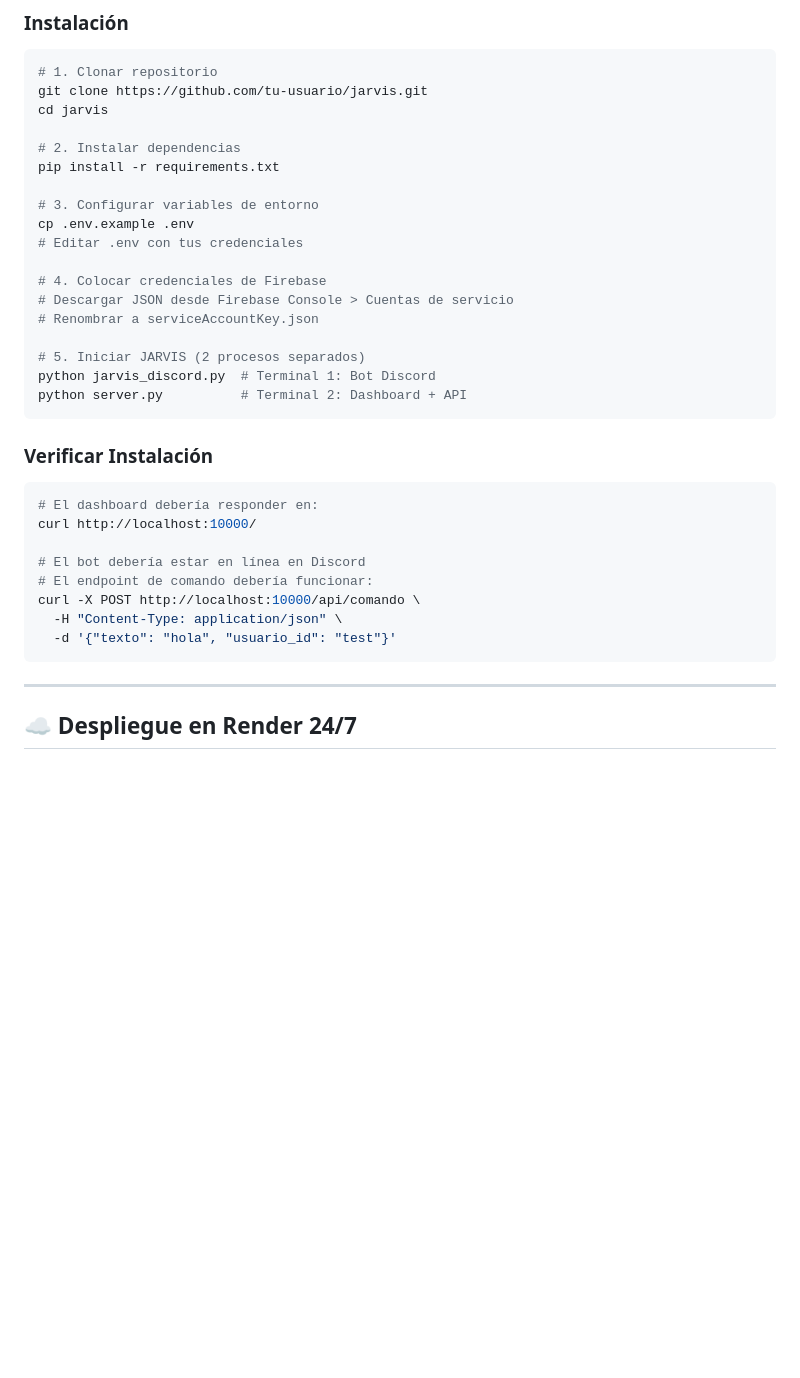
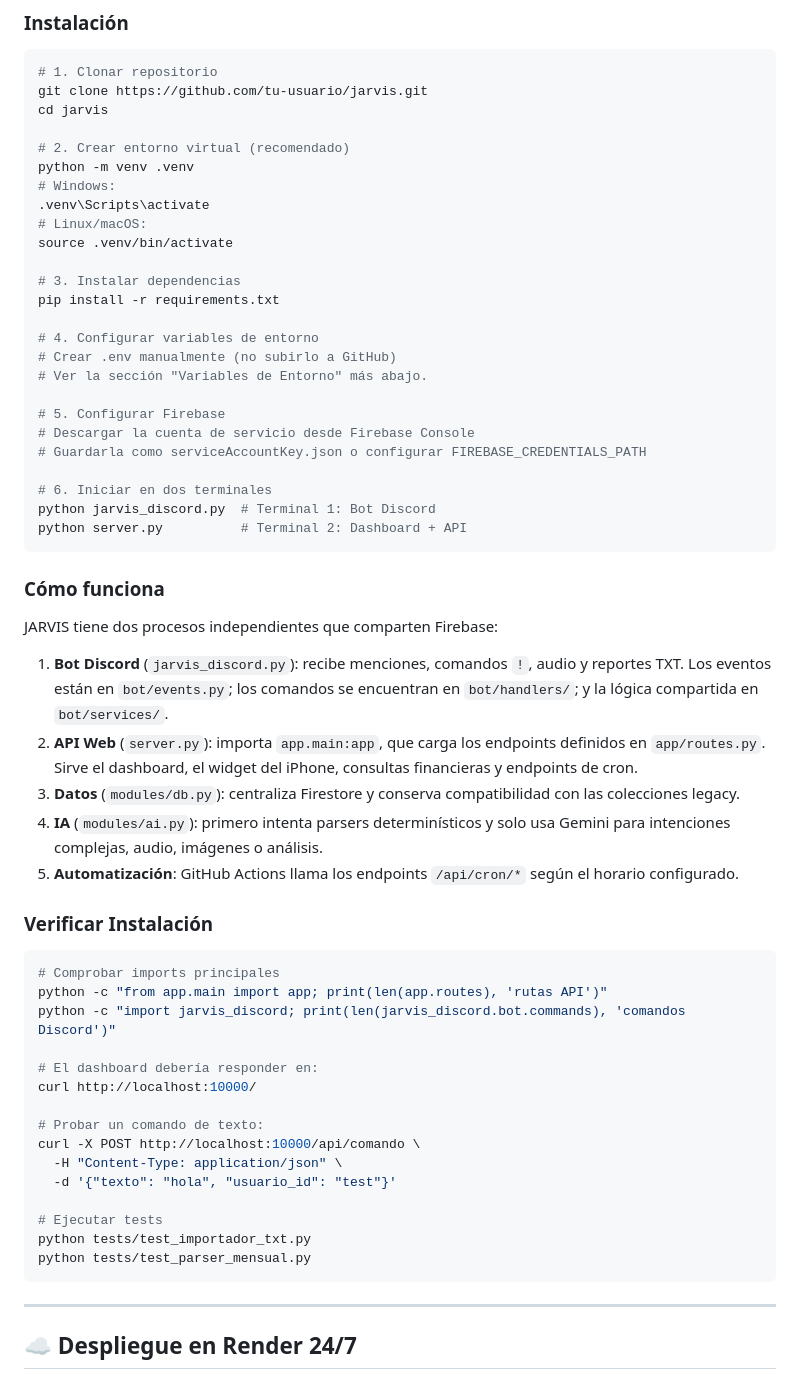
Before and after one commit to estudiopoolr-a11y/jarvis, a Markdown page: readme.md, the part around one of its changes. GitHub-like rendering; blank space fills up the shorter version.

````diff
--- a/readme.md
+++ b/readme.md
@@ -265,33 +296,57 @@ jarvis/
 git clone https://github.com/tu-usuario/jarvis.git
 cd jarvis
 
-# 2. Instalar dependencias
+# 2. Crear entorno virtual (recomendado)
+python -m venv .venv
+# Windows:
+.venv\Scripts\activate
+# Linux/macOS:
+source .venv/bin/activate
+
+# 3. Instalar dependencias
 pip install -r requirements.txt
 
-# 3. Configurar variables de entorno
-cp .env.example .env
-# Editar .env con tus credenciales
+# 4. Configurar variables de entorno
+# Crear .env manualmente (no subirlo a GitHub)
+# Ver la sección "Variables de Entorno" más abajo.
 
-# 4. Colocar credenciales de Firebase
-# Descargar JSON desde Firebase Console > Cuentas de servicio
-# Renombrar a serviceAccountKey.json
+# 5. Configurar Firebase
+# Descargar la cuenta de servicio desde Firebase Console
+# Guardarla como serviceAccountKey.json o configurar FIREBASE_CREDENTIALS_PATH
 
-# 5. Iniciar JARVIS (2 procesos separados)
+# 6. Iniciar en dos terminales
 python jarvis_discord.py  # Terminal 1: Bot Discord
 python server.py          # Terminal 2: Dashboard + API
 ```
 
+### Cómo funciona
+
+JARVIS tiene dos procesos independientes que comparten Firebase:
+
+1. **Bot Discord** (`jarvis_discord.py`): recibe menciones, comandos `!`, audio y reportes TXT. Los eventos están en `bot/events.py`; los comandos se encuentran en `bot/handlers/`; y la lógica compartida en `bot/services/`.
+2. **API Web** (`server.py`): importa `app.main:app`, que carga los endpoints definidos en `app/routes.py`. Sirve el dashboard, el widget del iPhone, consultas financieras y endpoints de cron.
+3. **Datos** (`modules/db.py`): centraliza Firestore y conserva compatibilidad con las colecciones legacy.
+4. **IA** (`modules/ai.py`): primero intenta parsers determinísticos y solo usa Gemini para intenciones complejas, audio, imágenes o análisis.
+5. **Automatización**: GitHub Actions llama los endpoints `/api/cron/*` según el horario configurado.
+
 ### Verificar Instalación
 
 ```bash
+# Comprobar imports principales
+python -c "from app.main import app; print(len(app.routes), 'rutas API')"
+python -c "import jarvis_discord; print(len(jarvis_discord.bot.commands), 'comandos Discord')"
+
 # El dashboard debería responder en:
 curl http://localhost:10000/
 
-# El bot debería estar en línea en Discord
-# El endpoint de comando debería funcionar:
+# Probar un comando de texto:
 curl -X POST http://localhost:10000/api/comando \
   -H "Content-Type: application/json" \
   -d '{"texto": "hola", "usuario_id": "test"}'
+
+# Ejecutar tests
+python tests/test_importador_txt.py
+python tests/test_parser_mensual.py
 ```
 
 ---
````
Also changed, not shown: other parts of readme.md (+43 -12 lines).
